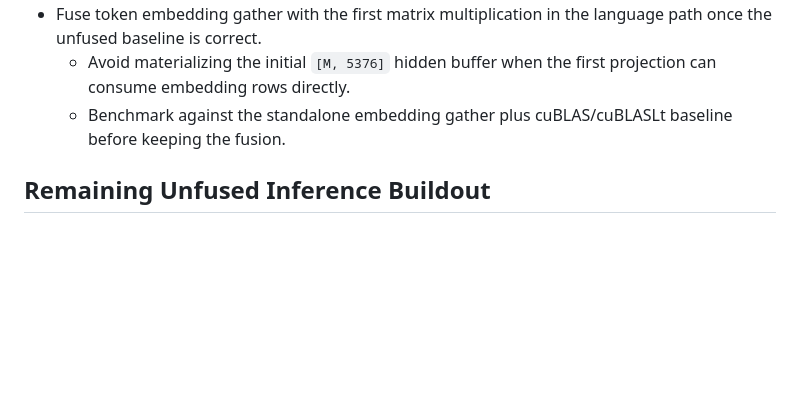
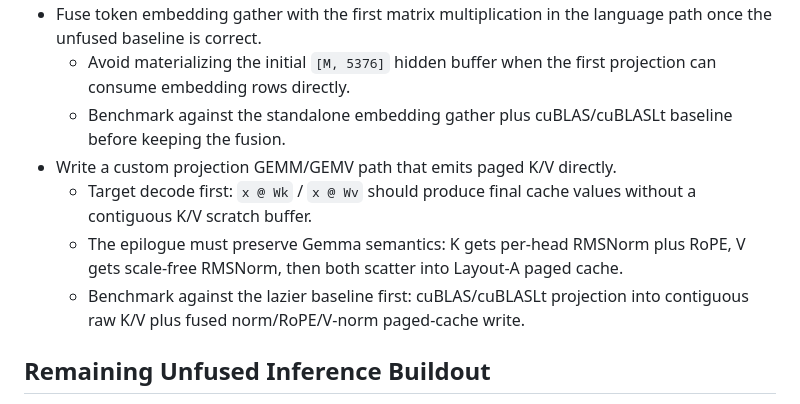
Before and after one commit to coder-2011/gemma.c, a Markdown page: TODO.md, the part around the change. Drawn GitHub-style; blank space fills up the shorter version.

Commit message:
Note direct paged KV projection follow-up

```diff
--- a/TODO.md
+++ b/TODO.md
@@ -14,6 +14,10 @@
 - Fuse token embedding gather with the first matrix multiplication in the language path once the unfused baseline is correct.
   - Avoid materializing the initial `[M, 5376]` hidden buffer when the first projection can consume embedding rows directly.
   - Benchmark against the standalone embedding gather plus cuBLAS/cuBLASLt baseline before keeping the fusion.
+- Write a custom projection GEMM/GEMV path that emits paged K/V directly.
+  - Target decode first: `x @ Wk` / `x @ Wv` should produce final cache values without a contiguous K/V scratch buffer.
+  - The epilogue must preserve Gemma semantics: K gets per-head RMSNorm plus RoPE, V gets scale-free RMSNorm, then both scatter into Layout-A paged cache.
+  - Benchmark against the lazier baseline first: cuBLAS/cuBLASLt projection into contiguous raw K/V plus fused norm/RoPE/V-norm paged-cache write.
 
 ## Remaining Unfused Inference Buildout
 
```
